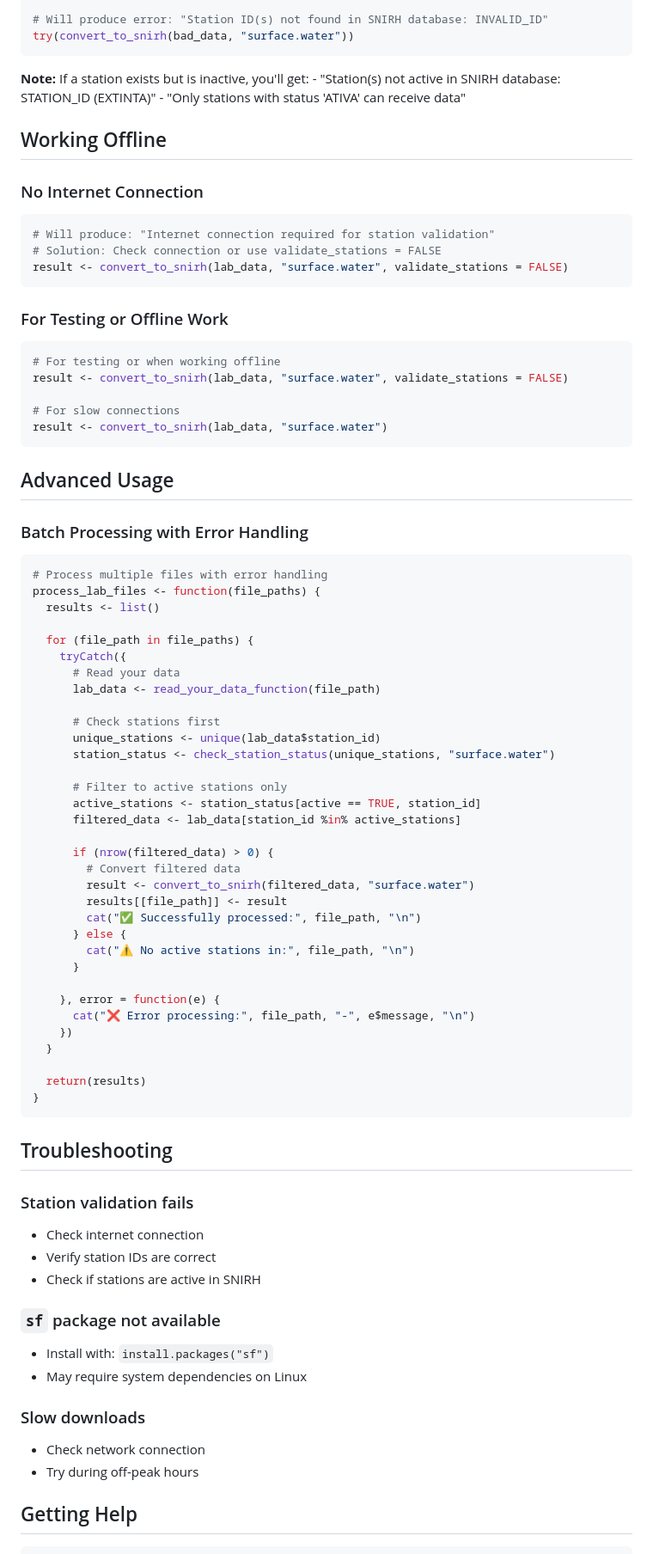
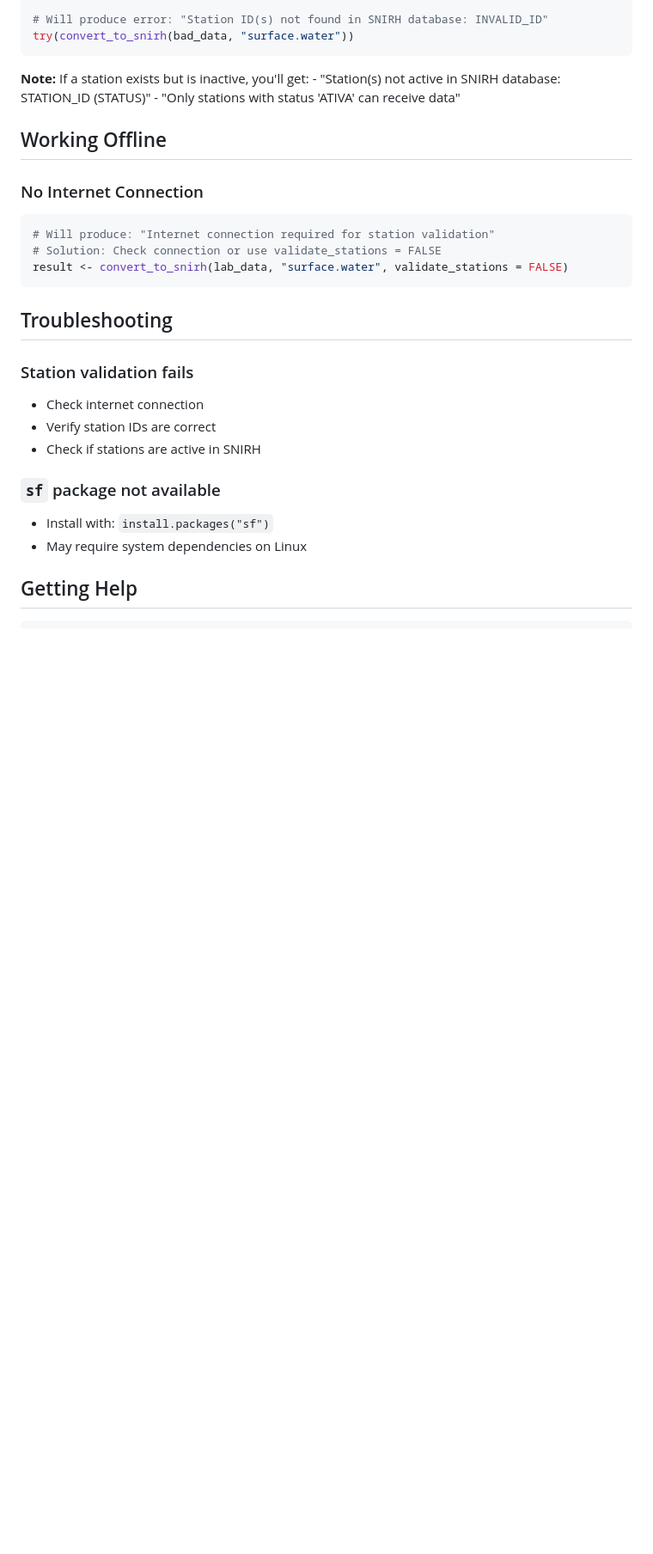
Before and after one commit to lpereira-ue/snirh.lab, a Markdown page: README.md, the part around one of its changes. Shown at 86% size. Rendered like a GitHub page; blank space fills up the shorter version.

````diff
--- a/README.md
+++ b/README.md
@@ -136,7 +136,7 @@ bad_data <- data.table(
 try(convert_to_snirh(bad_data, "surface.water"))
 ```
 
-**Note:** If a station exists but is inactive, you'll get: - "Station(s) not active in SNIRH database: STATION_ID (EXTINTA)" - "Only stations with status 'ATIVA' can receive data"
+**Note:** If a station exists but is inactive, you'll get: - "Station(s) not active in SNIRH database: STATION_ID (STATUS)" - "Only stations with status 'ATIVA' can receive data"
 
 ## Working Offline
 
@@ -146,56 +146,6 @@ try(convert_to_snirh(bad_data, "surface.water"))
 # Will produce: "Internet connection required for station validation"
 # Solution: Check connection or use validate_stations = FALSE
 result <- convert_to_snirh(lab_data, "surface.water", validate_stations = FALSE)
-```
-
-### For Testing or Offline Work
-
-``` r
-# For testing or when working offline
-result <- convert_to_snirh(lab_data, "surface.water", validate_stations = FALSE)
-
-# For slow connections
-result <- convert_to_snirh(lab_data, "surface.water")
-```
-
-## Advanced Usage
-
-### Batch Processing with Error Handling
-
-``` r
-# Process multiple files with error handling
-process_lab_files <- function(file_paths) {
-  results <- list()
-
-  for (file_path in file_paths) {
-    tryCatch({
-      # Read your data
-      lab_data <- read_your_data_function(file_path)
-
-      # Check stations first
-      unique_stations <- unique(lab_data$station_id)
-      station_status <- check_station_status(unique_stations, "surface.water")
-
-      # Filter to active stations only
-      active_stations <- station_status[active == TRUE, station_id]
-      filtered_data <- lab_data[station_id %in% active_stations]
-
-      if (nrow(filtered_data) > 0) {
-        # Convert filtered data
-        result <- convert_to_snirh(filtered_data, "surface.water")
-        results[[file_path]] <- result
-        cat("✅ Successfully processed:", file_path, "\n")
-      } else {
-        cat("⚠️ No active stations in:", file_path, "\n")
-      }
-
-    }, error = function(e) {
-      cat("❌ Error processing:", file_path, "-", e$message, "\n")
-    })
-  }
-
-  return(results)
-}
 ```
 
 ## Troubleshooting
@@ -210,11 +160,6 @@ process_lab_files <- function(file_paths) {
 
 -   Install with: `install.packages("sf")`
 -   May require system dependencies on Linux
-
-### Slow downloads
-
--   Check network connection
--   Try during off-peak hours
 
 ## Getting Help
 
````
Also changed, not shown: other parts of README.md (+0 -4 lines).
